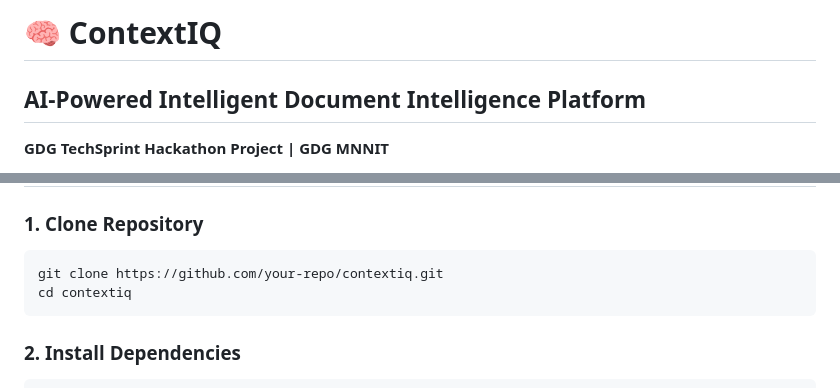
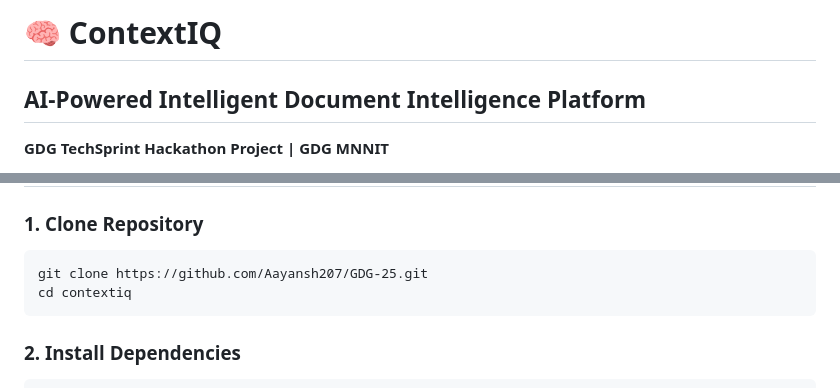
Before and after one commit to Aayansh207/GDG-25, a Markdown page: README.md, 2 parts joined by grey strips. Drawn GitHub-style.

Commit message:
Change clone repository URL in README
Updated repository URL in installation instructions.

```diff
--- a/README.md
+++ b/README.md
@@ -2,7 +2,6 @@
 <html lang="en">
 <head>
   <meta charset="UTF-8">
-  <title>ContextIQ – AI Document Intelligence</title>
 </head>
 
 <body>
@@ -188,7 +187,7 @@ ContextIQ/
 
 <h3>1. Clone Repository</h3>
 <pre>
-git clone https://github.com/your-repo/contextiq.git
+git clone https://github.com/Aayansh207/GDG-25.git
 cd contextiq
 </pre>
 
```
